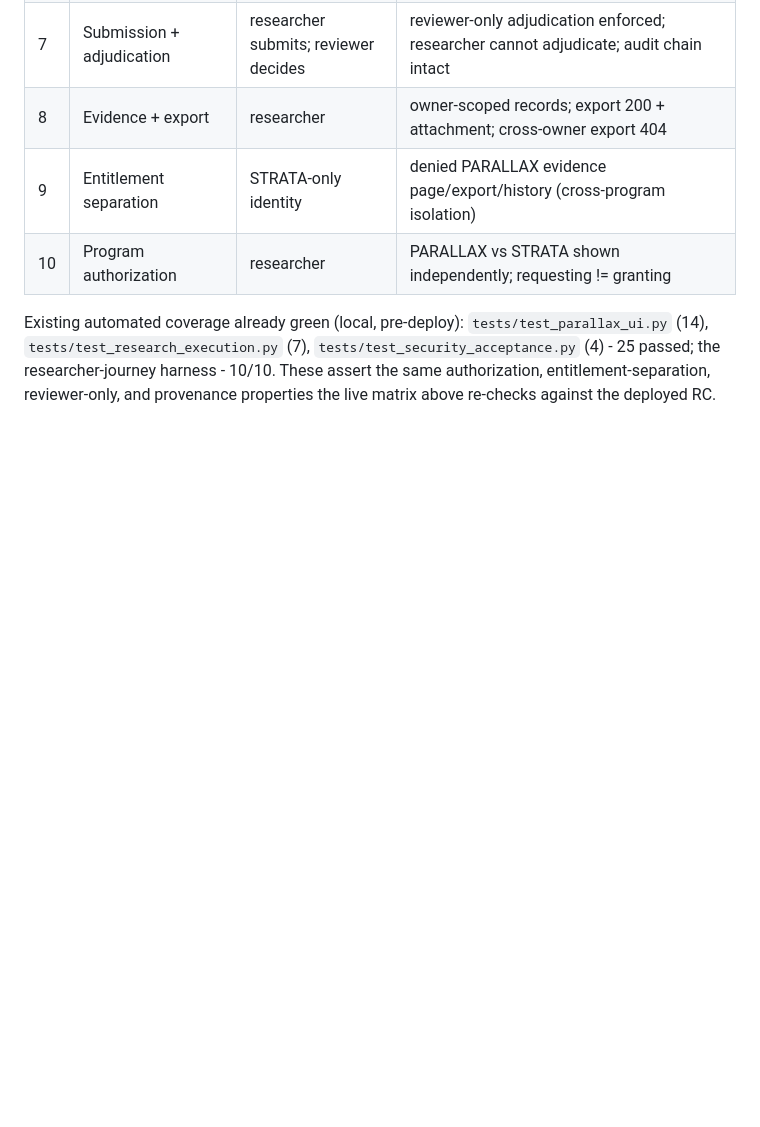
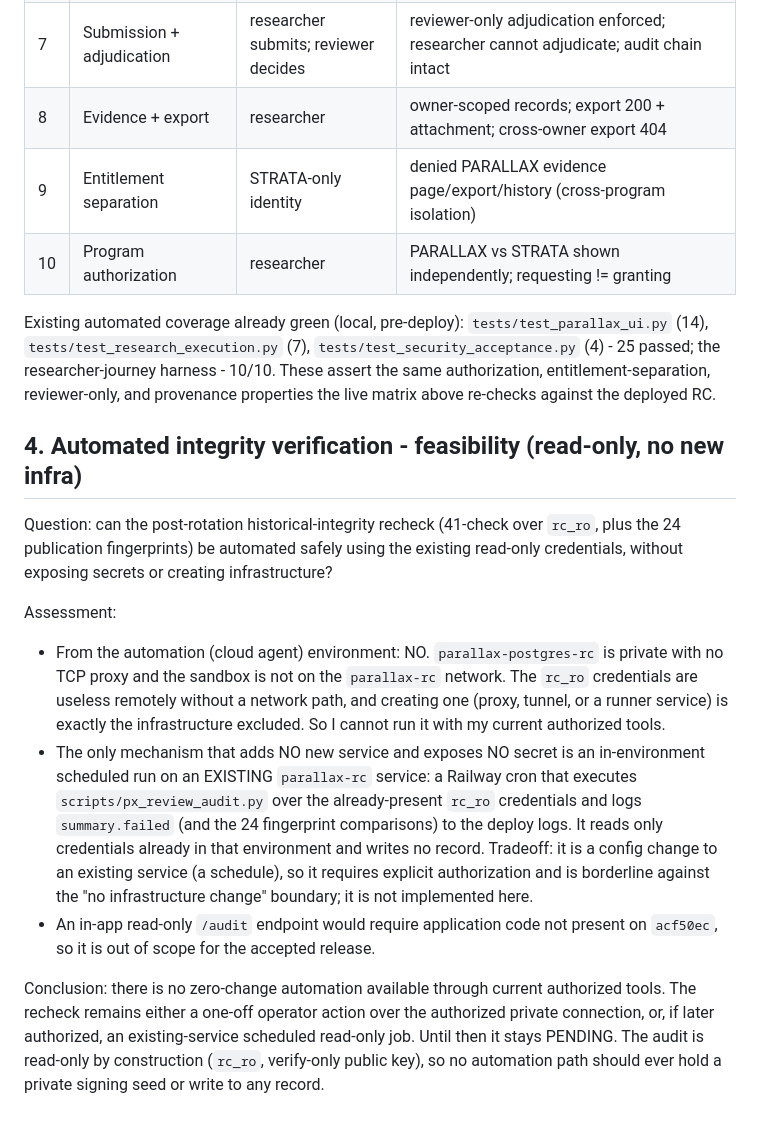
Before and after one commit to qwalora/qwalora-ranger-control, a Markdown page: docs/release/RC_OPERATIONAL_READINESS_NOTES.md, the part around the change. Drawn GitHub-style; blank space fills up the shorter version.

```diff
--- a/docs/release/RC_OPERATIONAL_READINESS_NOTES.md
+++ b/docs/release/RC_OPERATIONAL_READINESS_NOTES.md
@@ -148,3 +148,30 @@ Existing automated coverage already green (local, pre-deploy): `tests/test_paral
 `tests/test_research_execution.py` (7), `tests/test_security_acceptance.py` (4) - 25 passed; the
 researcher-journey harness - 10/10. These assert the same authorization, entitlement-separation,
 reviewer-only, and provenance properties the live matrix above re-checks against the deployed RC.
+
+## 4. Automated integrity verification - feasibility (read-only, no new infra)
+
+Question: can the post-rotation historical-integrity recheck (41-check over `rc_ro`, plus the 24
+publication fingerprints) be automated safely using the existing read-only credentials, without
+exposing secrets or creating infrastructure?
+
+Assessment:
+- From the automation (cloud agent) environment: NO. `parallax-postgres-rc` is private with no TCP
+  proxy and the sandbox is not on the `parallax-rc` network. The `rc_ro` credentials are useless
+  remotely without a network path, and creating one (proxy, tunnel, or a runner service) is exactly
+  the infrastructure excluded. So I cannot run it with my current authorized tools.
+- The only mechanism that adds NO new service and exposes NO secret is an in-environment scheduled
+  run on an EXISTING `parallax-rc` service: a Railway cron that executes `scripts/px_review_audit.py`
+  over the already-present `rc_ro` credentials and logs `summary.failed` (and the 24 fingerprint
+  comparisons) to the deploy logs. It reads only credentials already in that environment and writes
+  no record. Tradeoff: it is a config change to an existing service (a schedule), so it requires
+  explicit authorization and is borderline against the "no infrastructure change" boundary; it is
+  not implemented here.
+- An in-app read-only `/audit` endpoint would require application code not present on `acf50ec`, so
+  it is out of scope for the accepted release.
+
+Conclusion: there is no zero-change automation available through current authorized tools. The
+recheck remains either a one-off operator action over the authorized private connection, or, if
+later authorized, an existing-service scheduled read-only job. Until then it stays PENDING. The
+audit is read-only by construction (`rc_ro`, verify-only public key), so no automation path should
+ever hold a private signing seed or write to any record.
```
Also changed, not shown: docs/release/RC_DEPLOYMENT_ACCEPTANCE_EVIDENCE.md (+32 -11 lines).
